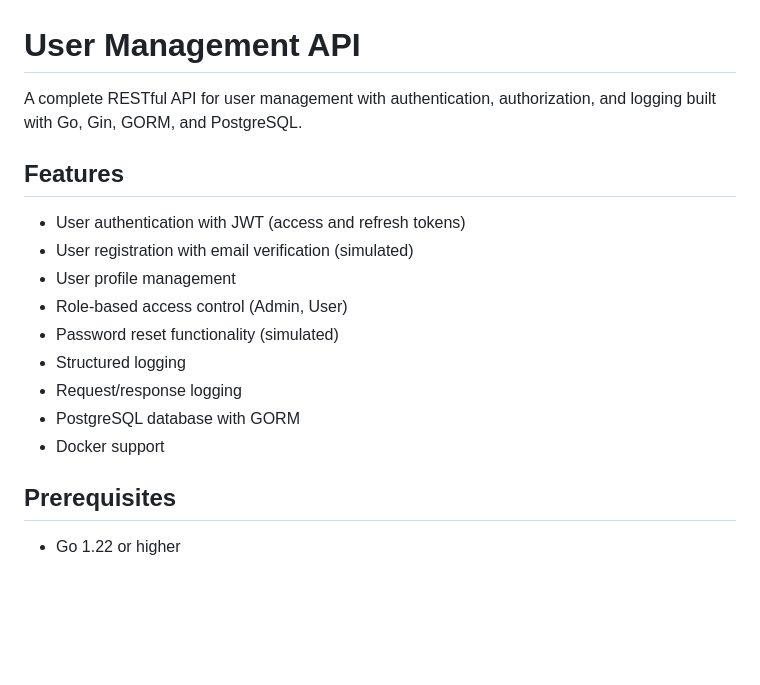
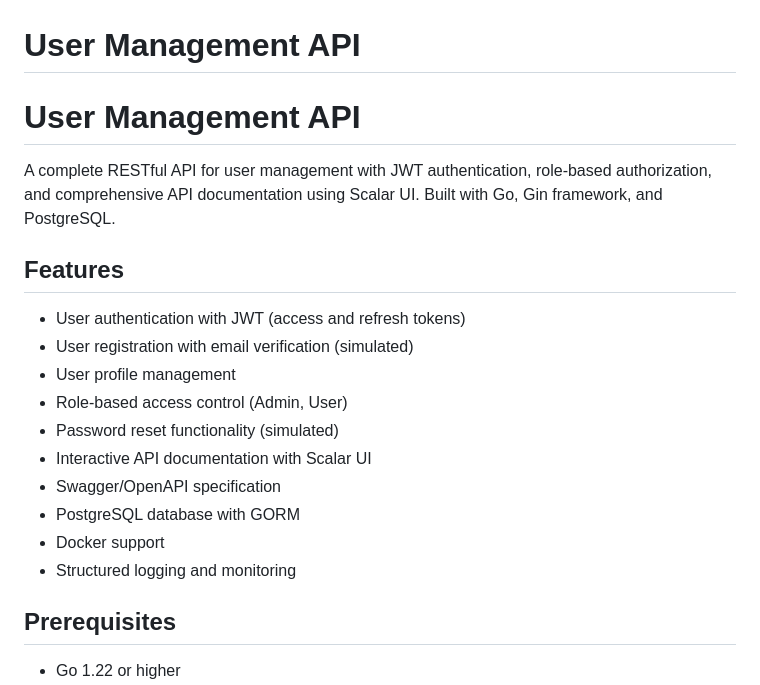
Before and after one commit to rkyash/user_management_api, a Markdown page: README.md, the part around one of its changes. Rendered like a GitHub page; blank space fills up the shorter version.

```diff
--- a/README.md
+++ b/README.md
@@ -1,6 +1,8 @@
 # User Management API
 
-A complete RESTful API for user management with authentication, authorization, and logging built with Go, Gin, GORM, and PostgreSQL.
+# User Management API
+
+A complete RESTful API for user management with JWT authentication, role-based authorization, and comprehensive API documentation using Scalar UI. Built with Go, Gin framework, and PostgreSQL.
 
 ## Features
 
@@ -9,10 +11,11 @@ A complete RESTful API for user management with authentication, authorization, a
 - User profile management
 - Role-based access control (Admin, User)
 - Password reset functionality (simulated)
-- Structured logging
-- Request/response logging
+- Interactive API documentation with Scalar UI
+- Swagger/OpenAPI specification
 - PostgreSQL database with GORM
 - Docker support
+- Structured logging and monitoring
 
 ## Prerequisites
 
```
Also changed, not shown: other parts of README.md (+53 -1 lines).
